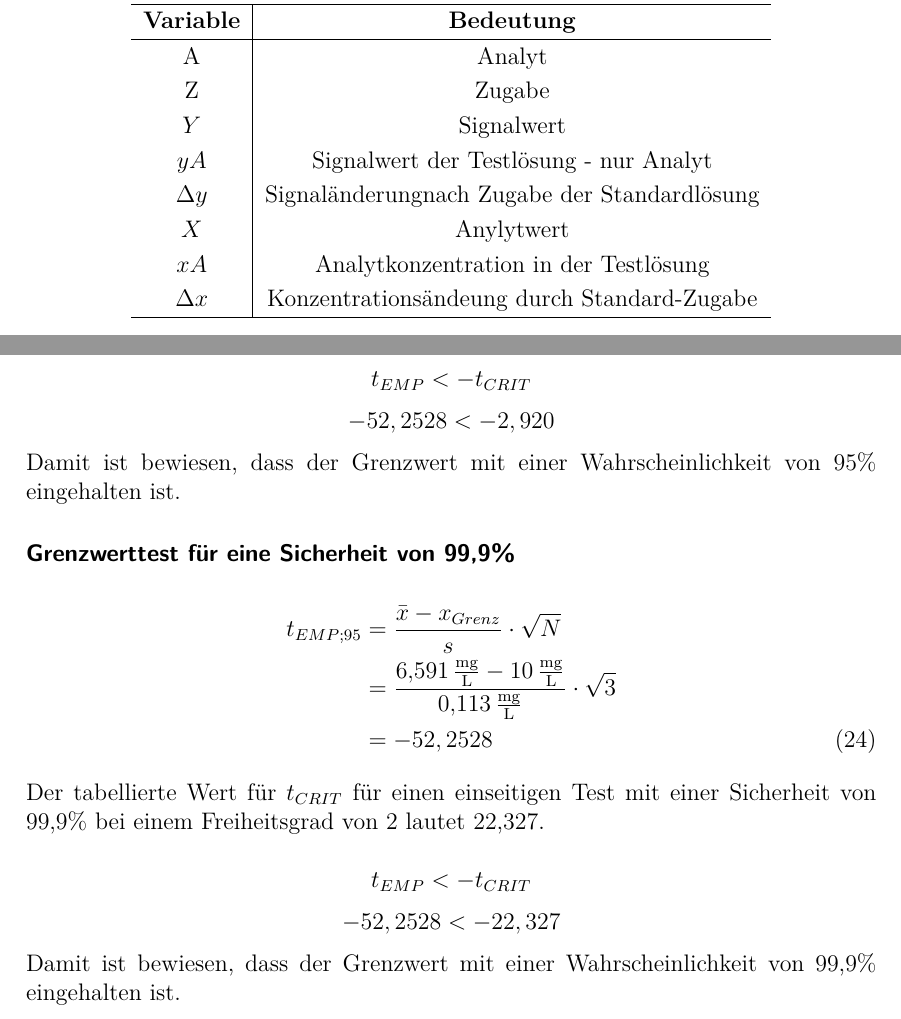
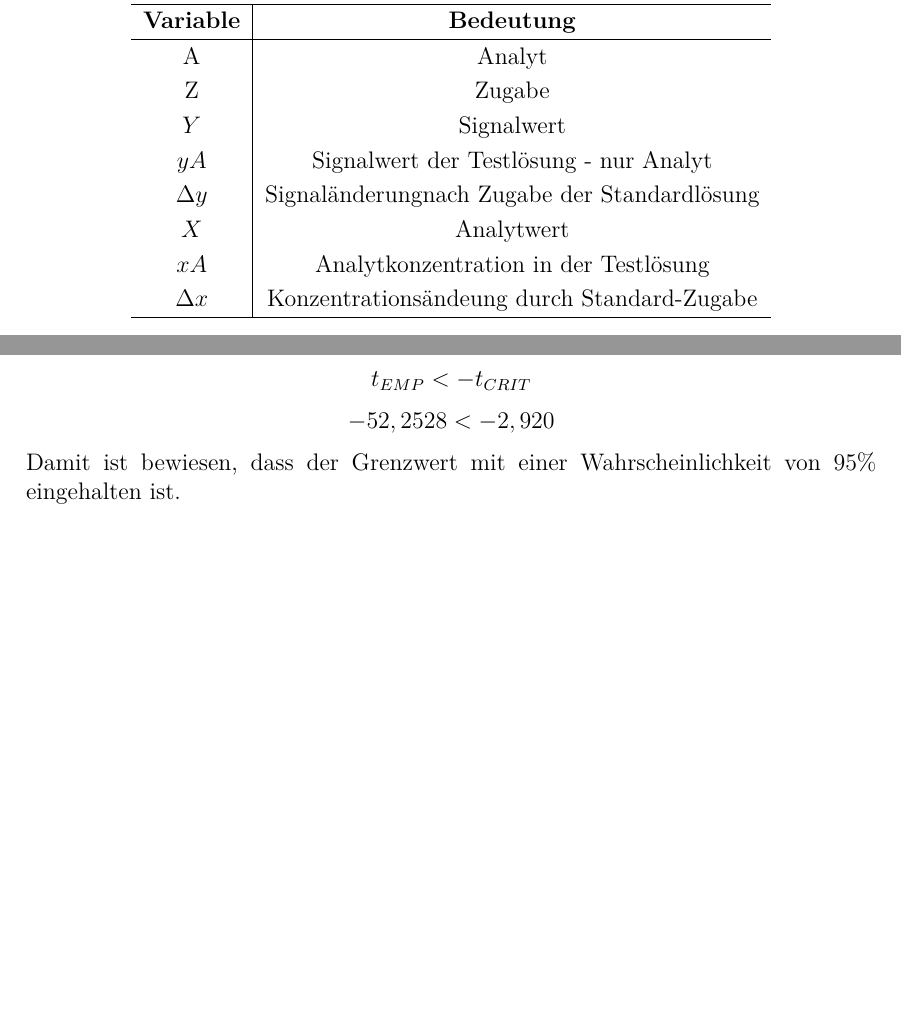
Before and after one commit to daroletibuza/AnalytikV2.2, a LaTeX document (00_AnalytikV2.2.tex, which reads 04_physik.tex, 07_diskussion.tex): two parts of pages 6 and 18 of 24, joined at a grey line, cut so that both start at the same text, the shorter picture padded with empty space. Compiled offline with pdfLaTeX.

Commit message:
1. Korrektur

```diff
--- a/04_physik.tex
+++ b/04_physik.tex
@@ -70,7 +70,7 @@ c	&= \underline{\underline{\frac{yA}{\frac{y}{x}}}}
 				$Y$& Signalwert\\
 				$yA$& Signalwert der Testlösung - nur Analyt\\
 				$\Delta y$& Signaländerungnach Zugabe der Standardlösung \\
-				$X$& Anylytwert\\
+				$X$& Analytwert\\
 				$xA$&Analytkonzentration in der Testlösung\\
 				$\Delta x$& Konzentrationsändeung durch Standard-Zugabe \\
 				\hline
--- a/07_diskussion.tex
+++ b/07_diskussion.tex
@@ -41,16 +41,3 @@ $$t_{EMP}<-t_{CRIT} $$
 $$-52,2528< - 2,920$$
 
 Damit ist bewiesen, dass der Grenzwert mit einer Wahrscheinlichkeit von 95\% eingehalten ist.
-
-\subsubsection*{Grenzwerttest für eine Sicherheit von 99,9\%}
-\begin{flalign}
-t_{EMP;95}&=\frac{\bar{x}-x_{Grenz}}{s}*\sqrt{N}\\
-&=\frac{\SI{6,591}{\milli\gram\per\liter}-\SI{10}{\milli\gram\per\liter}}{\SI{0,113}{\milli\gram\per\liter}}*\sqrt{3}\\
-&= -52,2528
-\end{flalign}
-Der tabellierte Wert für $t_{CRIT}$ für einen einseitigen Test mit einer Sicherheit von 99,9\% bei einem Freiheitsgrad von 2 lautet 22,327.
-
-$$t_{EMP}<-t_{CRIT} $$
-$$-52,2528< - 22,327$$
-
-Damit ist bewiesen, dass der Grenzwert mit einer Wahrscheinlichkeit von 99,9\% eingehalten ist.
```
